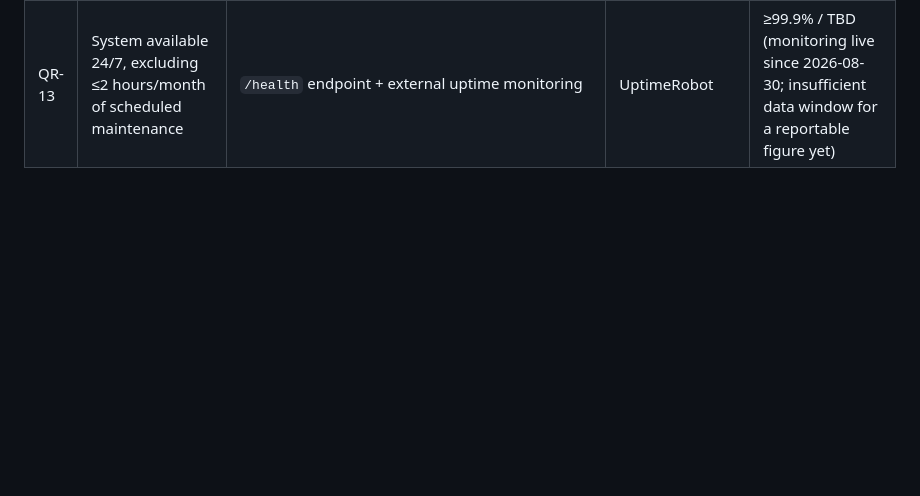
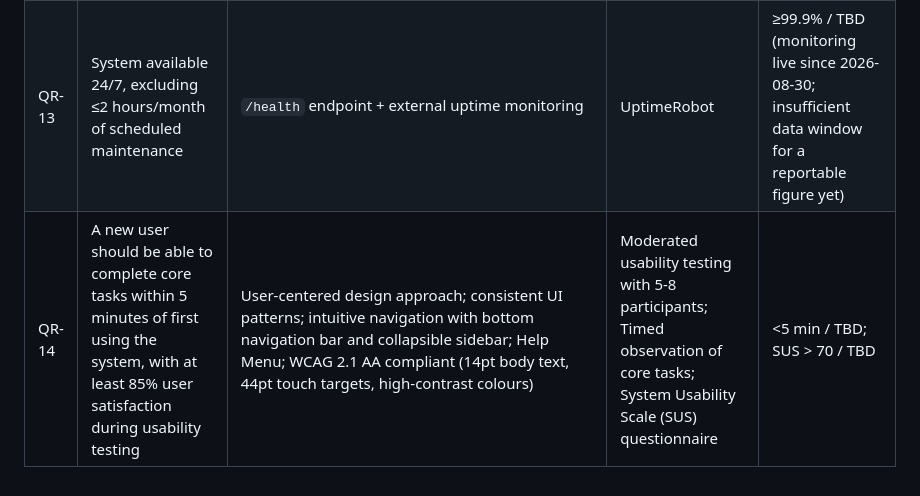
Before and after one commit to COS301-SE-2026/Supa-Neighbour, a Markdown page: documentation/Demo 3 Files/SAS Documentation.md, the part around the change. Drawn GitHub-style; blank space fills up the shorter version.

Commit message:
docs: Add Usability NFR to NFR Traceability Matrix (QR-14)

```diff
--- a/documentation/Demo 3 Files/SAS Documentation.md
+++ b/documentation/Demo 3 Files/SAS Documentation.md
@@ -358,3 +358,4 @@ Please refer to this for the Deployment Diagram: [Deployment Diagram](../Demo%20
 | QR-11  | DB-backed endpoints fail within ~5s when the database is unreachable, not 30s+           | HikariCP `connection-timeout` configuration                                                      | `docker stop` DB container + `curl` timing | <5s / TBD (config presence in `application-azure.yml` unverified; retest pending) |
 | QR-12  | Task creation does not silently fail to notify helpers when the matching service errors  | Event-driven matching via `ApplicationEventPublisher` + `@TransactionalEventListener(AFTER_COMMIT)` (planned refactor, same pattern as FCM) | Simulated 500 on `/match` endpoint     | 0 stranded tasks / currently fails — fire-and-forget gap confirmed, GitHub issue open |
 | QR-13  | System available 24/7, excluding ≤2 hours/month of scheduled maintenance                 | `/health` endpoint + external uptime monitoring                                                  | UptimeRobot                            | ≥99.9% / TBD (monitoring live since 2026-08-30; insufficient data window for a reportable figure yet) |
+| QR-14 | A new user should be able to complete core tasks within 5 minutes of first using the system, with at least 85% user satisfaction during usability testing | User-centered design approach; consistent UI patterns; intuitive navigation with bottom navigation bar and collapsible sidebar; Help Menu; WCAG 2.1 AA compliant (14pt body text, 44pt touch targets, high-contrast colours) | Moderated usability testing with 5-8 participants; Timed observation of core tasks; System Usability Scale (SUS) questionnaire | <5 min / TBD; SUS > 70 / TBD |
```
Also changed, not shown: documentation/Demo 3 Files/High Level Use Case V2.md (+6 -0 lines).
